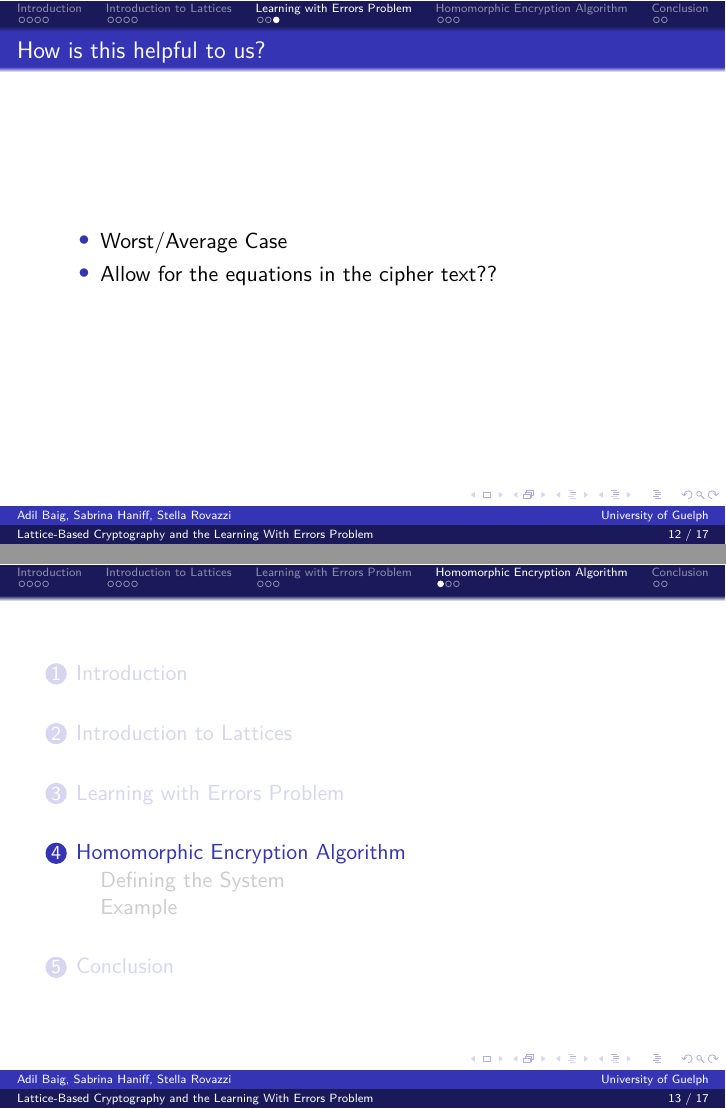
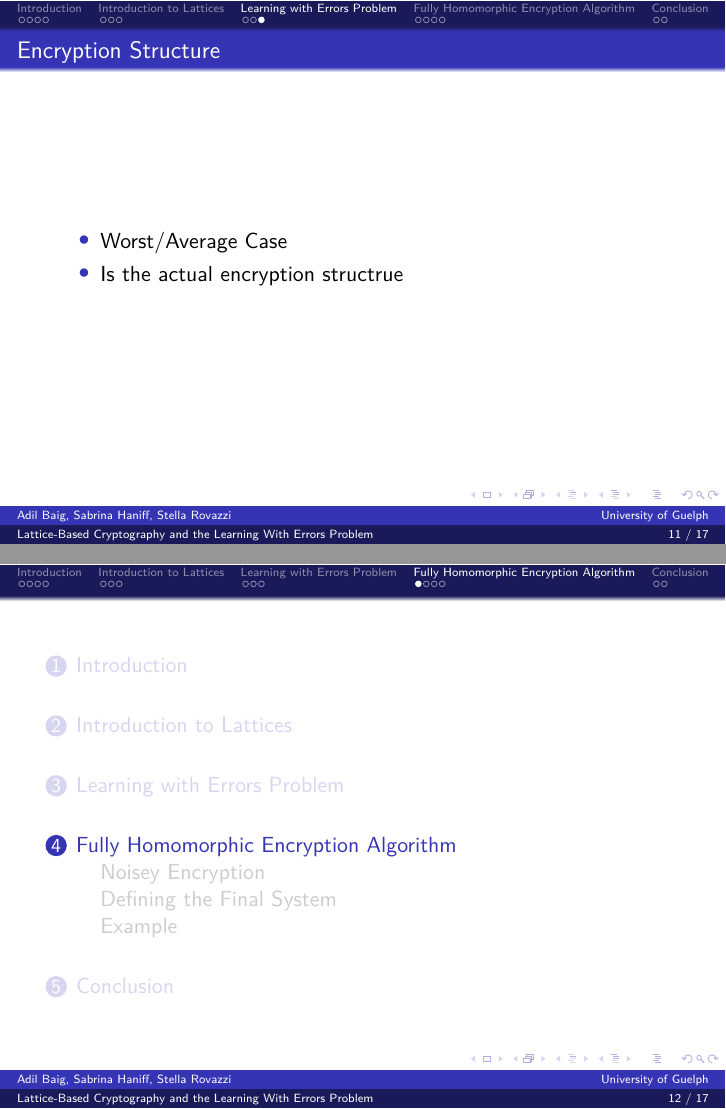
Before and after one commit to stellaPsyduck/CryptPresentation, LaTeX slides (template.tex): pages 12 and 13 of 17 before the commit and pages 11 and 12 of 17 after it, joined at a grey line. Compiled offline with XeLaTeX.

Commit message:
I misunderstood some stuff lol

```diff
--- a/template.tex
+++ b/template.tex
@@ -119,3 +128,13 @@ Errors Problem }
+\subsection{Relation to Lattices}
+\begin{frame}{Encryption Structure}
+    \begin{itemize}
+    \item Worst/Average Case
+    \item Is the actual encryption structrue
+    \end{itemize}
+\end{frame}
+
+\section{Fully Homomorphic Encryption Algorithm}
+
 \subsection{Noisey Encryption} % Stella
 
 \begin{frame}{Noisy Encryption}
@@ -127,26 +146,7 @@ Errors Problem }
     \end{itemize}
 \end{frame}
 
-\section{Learning with Errors Problem} % Adil
-\subsection{Problem}
-
-\begin{frame}{What is this Problem?}
-    \begin{itemize}
-    \item Goal
-    \end{itemize}
-\end{frame}
-
-\subsection{Relation to Lattices}
-\begin{frame}{How is this helpful to us?}
-    \begin{itemize}
-    \item Worst/Average Case
-    \item Allow for the equations in the cipher text??
-    \end{itemize}
-\end{frame}
-
-\section{Homomorphic Encryption Algorithm}
-
-\subsection{Defining the System} % Stella
+\subsection{Defining the Final System} % Stella
 \begin{frame}{Defining the Encryption System}
     \begin{itemize}
     \item Small tweaks
```
Also changed, not shown: template.pdf, template.tex (9 more changed lines), 7 other files.
